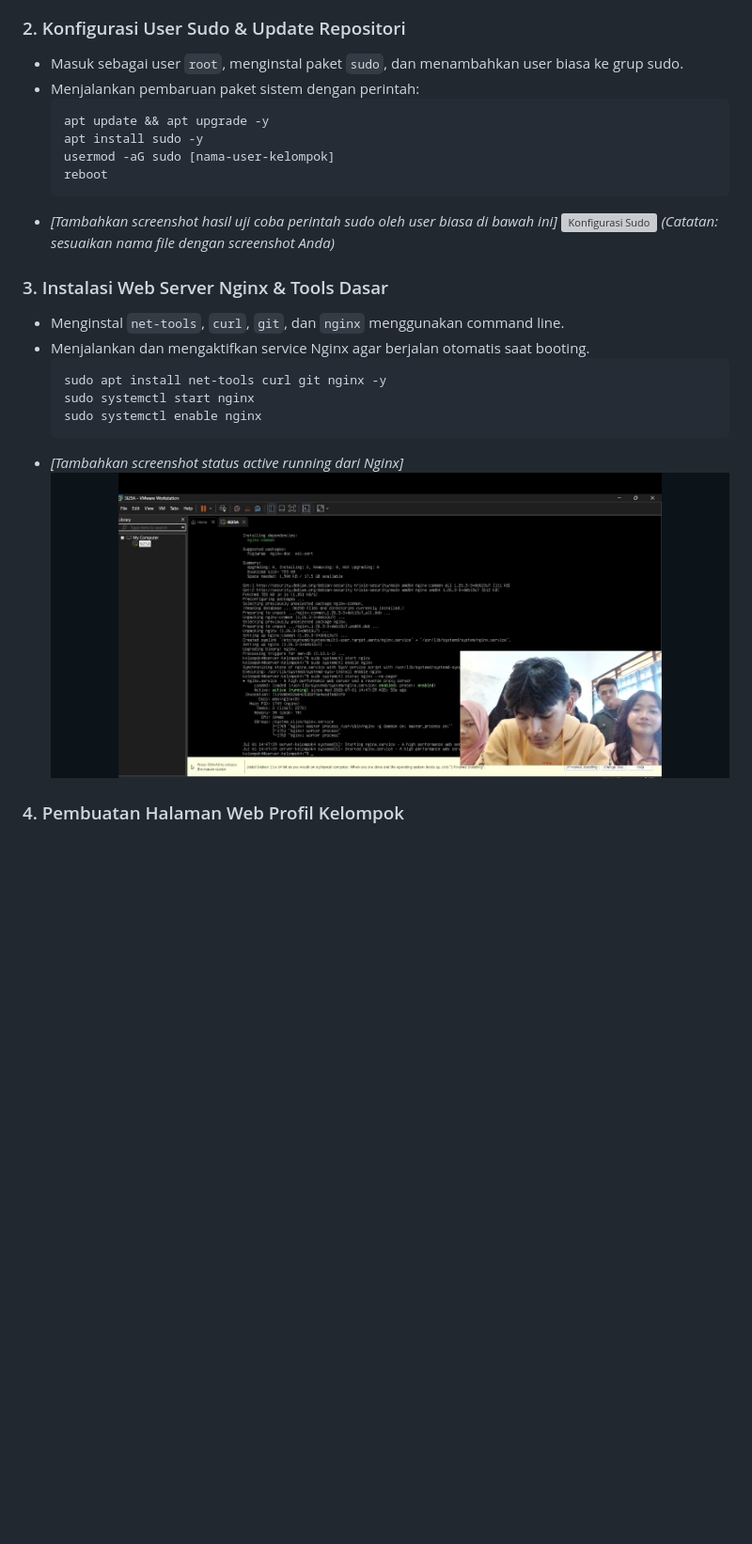
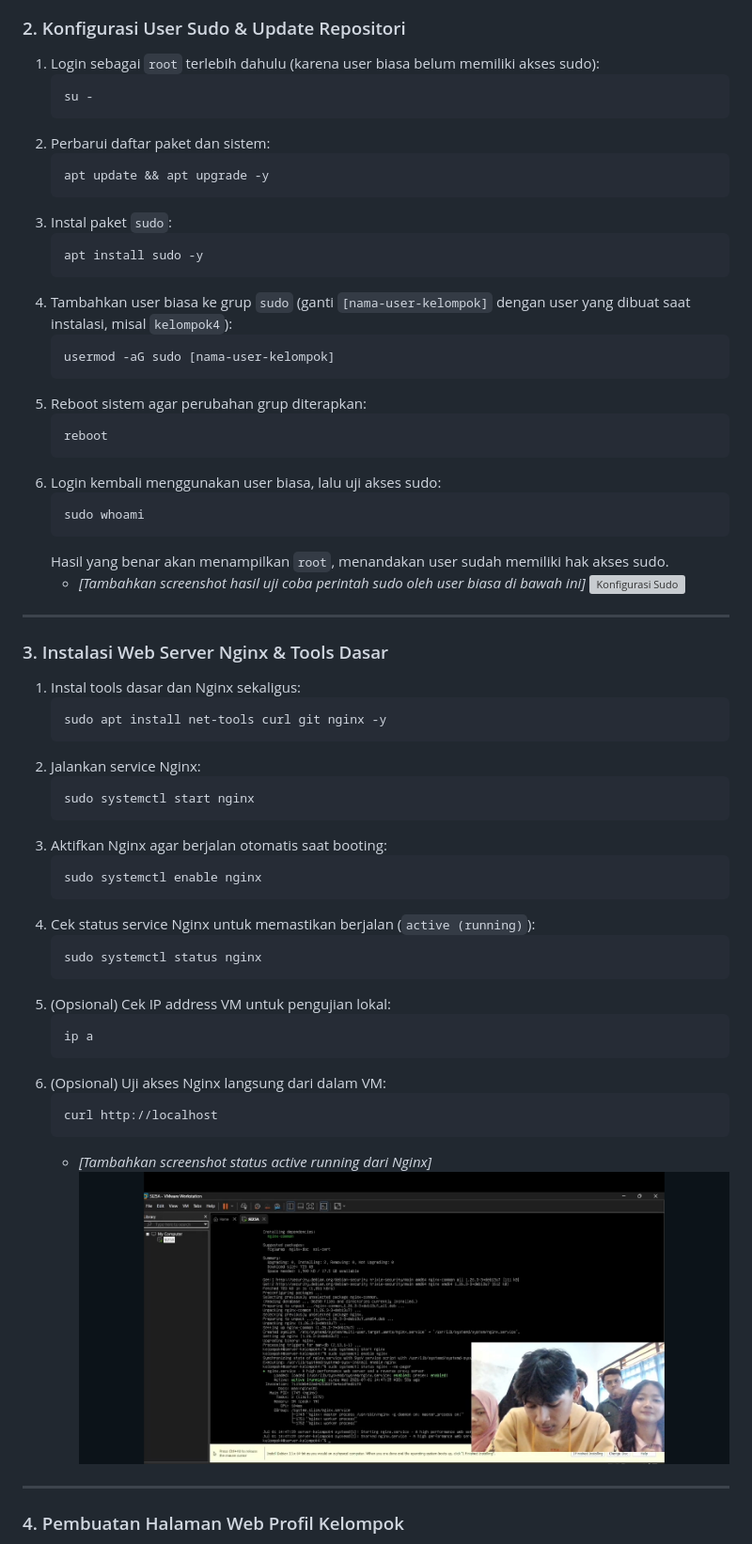
Before and after one commit to adfarhan/sistem-operasi-si25-kelompok4, a Markdown page: README.md, the part around one of its changes. Shown at 94% size. Drawn GitHub-style; blank space fills up the shorter version; grey boxes are pictures that could not be loaded.

````diff
--- a/README.md
+++ b/README.md
@@ -33,25 +86,65 @@ Program Studi: Sistem Informasi, Universitas Galuh
 
 ### 2. Konfigurasi User Sudo & Update Repositori
-* Masuk sebagai user `root`, menginstal paket `sudo`, dan menambahkan user biasa ke grup sudo.
-* Menjalankan pembaruan paket sistem dengan perintah:
-  ```bash
-  apt update && apt upgrade -y
-  apt install sudo -y
-  usermod -aG sudo [nama-user-kelompok]
-  reboot
-  ```
-* *[Tambahkan screenshot hasil uji coba perintah sudo oleh user biasa di bawah ini]*
-  ![Konfigurasi Sudo](images/02-sudo-config.png) *(Catatan: sesuaikan nama file dengan screenshot Anda)*
+
+1. Login sebagai `root` terlebih dahulu (karena user biasa belum memiliki akses sudo):
+   ```bash
+   su -
+   ```
+2. Perbarui daftar paket dan sistem:
+   ```bash
+   apt update && apt upgrade -y
+   ```
+3. Instal paket `sudo`:
+   ```bash
+   apt install sudo -y
+   ```
+4. Tambahkan user biasa ke grup `sudo` (ganti `[nama-user-kelompok]` dengan user yang dibuat saat instalasi, misal `kelompok4`):
+   ```bash
+   usermod -aG sudo [nama-user-kelompok]
+   ```
+5. Reboot sistem agar perubahan grup diterapkan:
+   ```bash
+   reboot
+   ```
+6. Login kembali menggunakan user biasa, lalu uji akses sudo:
+   ```bash
+   sudo whoami
+   ```
+   Hasil yang benar akan menampilkan `root`, menandakan user sudah memiliki hak akses sudo.
+   * *[Tambahkan screenshot hasil uji coba perintah sudo oleh user biasa di bawah ini]*
+     ![Konfigurasi Sudo](images/02-sudo-config.png)
+
+---
 
 ### 3. Instalasi Web Server Nginx & Tools Dasar
-* Menginstal `net-tools`, `curl`, `git`, dan `nginx` menggunakan command line.
-* Menjalankan dan mengaktifkan service Nginx agar berjalan otomatis saat booting.
-  ```bash
-  sudo apt install net-tools curl git nginx -y
-  sudo systemctl start nginx
-  sudo systemctl enable nginx
-  ```
-* *[Tambahkan screenshot status active running dari Nginx]*
-  ![Nginx Service Status](images/03-nginx-status.png)
+
+1. Instal tools dasar dan Nginx sekaligus:
+   ```bash
+   sudo apt install net-tools curl git nginx -y
+   ```
+2. Jalankan service Nginx:
+   ```bash
+   sudo systemctl start nginx
+   ```
+3. Aktifkan Nginx agar berjalan otomatis saat booting:
+   ```bash
+   sudo systemctl enable nginx
+   ```
+4. Cek status service Nginx untuk memastikan berjalan (`active (running)`):
+   ```bash
+   sudo systemctl status nginx
+   ```
+5. (Opsional) Cek IP address VM untuk pengujian lokal:
+   ```bash
+   ip a
+   ```
+6. (Opsional) Uji akses Nginx langsung dari dalam VM:
+   ```bash
+   curl http://localhost
+   ```
+   * *[Tambahkan screenshot status active running dari Nginx]*
+     ![Nginx Service Status](images/03-nginx-status.png)
+
+---
 
 ### 4. Pembuatan Halaman Web Profil Kelompok
````
Also changed, not shown: other parts of README.md (+140 -28 lines).
